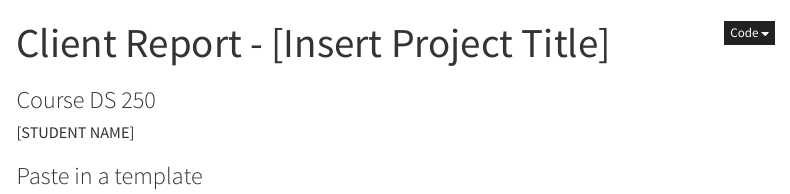
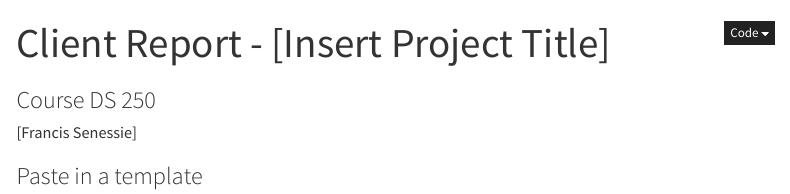
Before and after one commit to Ftsenessie/Ftsenessie.github.io, a Quarto document (Competition/project5.qmd): the page in a window 1100 px wide, from its top. Rendered offline with R 4.5, knitr and Pandoc in place of Quarto, with nearby package versions; menus at the side of the page are left out.

Commit message:
Update author name in project5.qmd
Replaces the placeholder author name with 'Francis Senessie' in the project5.qmd file.

```diff
--- a/Competition/project5.qmd
+++ b/Competition/project5.qmd
@@ -1,7 +1,7 @@
 ---
 title: "Client Report - [Insert Project Title]"
 subtitle: "Course DS 250"
-author: "[STUDENT NAME]"
+author: "[Francis Senessie]"
 format:
   html:
     self-contained: true
```
